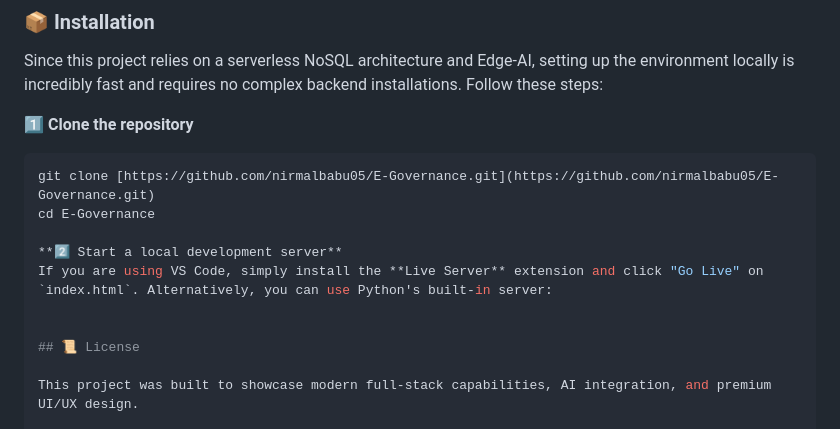
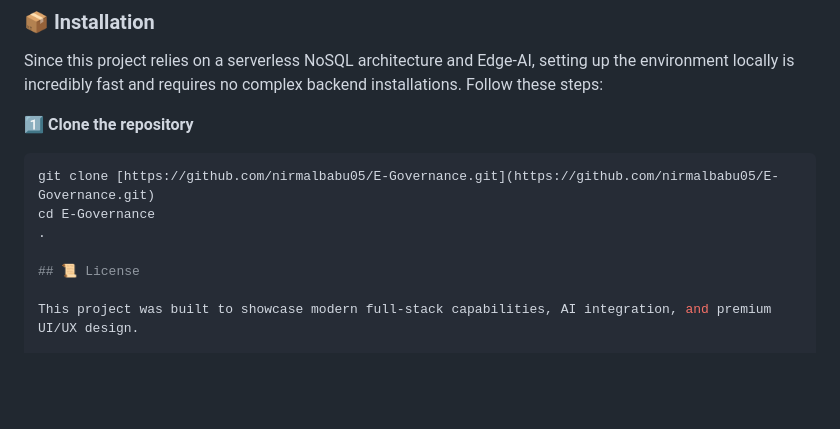
Before and after one commit to nirmalbabu05/E-Governance, a Markdown page: README.md, the part around the change. Drawn GitHub-style; blank space fills up the shorter version.

````diff
--- a/README.md
+++ b/README.md
@@ -53,10 +53,7 @@ Since this project relies on a serverless NoSQL architecture and Edge-AI, settin
 ```bash
 git clone [https://github.com/nirmalbabu05/E-Governance.git](https://github.com/nirmalbabu05/E-Governance.git)
 cd E-Governance
-
-**2️⃣ Start a local development server**
-If you are using VS Code, simply install the **Live Server** extension and click "Go Live" on `index.html`. Alternatively, you can use Python's built-in server:
-
+.
 
 ## 📜 License
 
````
